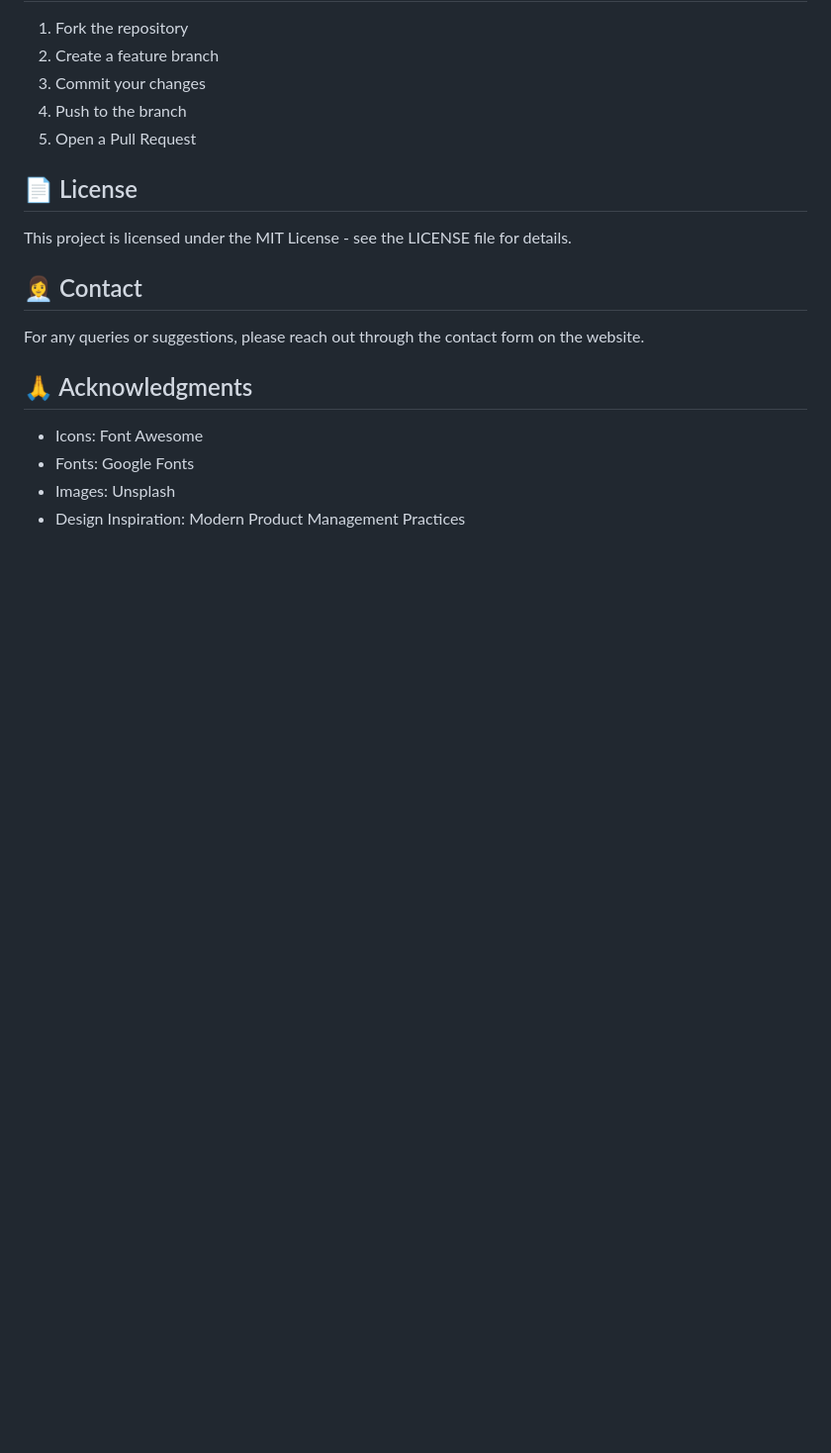
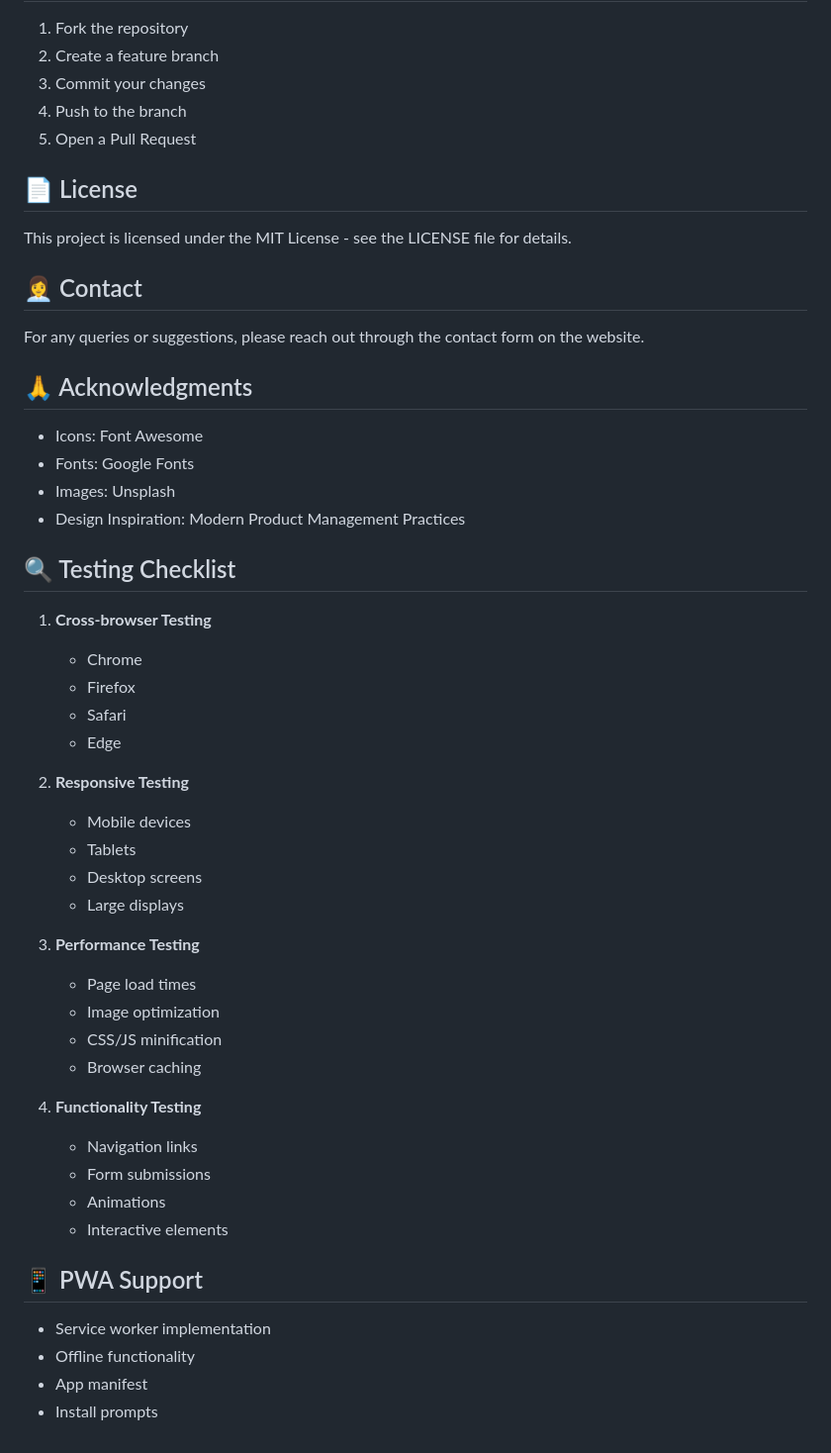
Before and after one commit to JasleenS-product/product-with-jasleen-website, a Markdown page: README.md, the part around one of its changes. Shown at 99% size. Drawn GitHub-style; blank space fills up the shorter version.

```diff
--- a/README.md
+++ b/README.md
@@ -154,3 +270,34 @@ For any queries or suggestions, please reach out through the contact form on the
 - Fonts: Google Fonts
 - Images: Unsplash
 - Design Inspiration: Modern Product Management Practices
+
+## 🔍 Testing Checklist
+1. **Cross-browser Testing**
+   - Chrome
+   - Firefox
+   - Safari
+   - Edge
+
+2. **Responsive Testing**
+   - Mobile devices
+   - Tablets
+   - Desktop screens
+   - Large displays
+
+3. **Performance Testing**
+   - Page load times
+   - Image optimization
+   - CSS/JS minification
+   - Browser caching
+
+4. **Functionality Testing**
+   - Navigation links
+   - Form submissions
+   - Animations
+   - Interactive elements
+
+## 📱 PWA Support
+- Service worker implementation
+- Offline functionality
+- App manifest
+- Install prompts
```
Also changed, not shown: other parts of README.md (+116 -0 lines).
